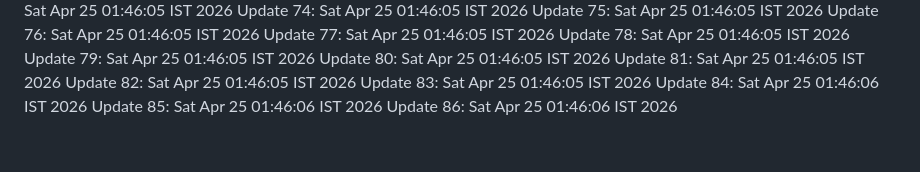
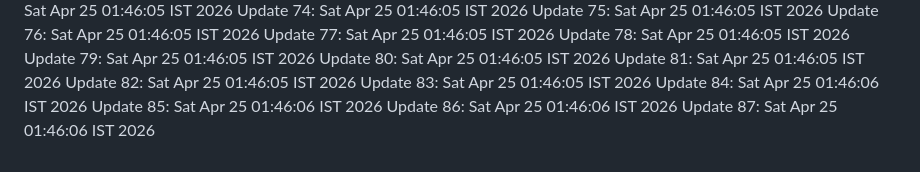
Before and after one commit to noshinck/tavio-2.0, a Markdown page: LOG.md, the part around the change. GitHub-like rendering.

Commit message:
chore: maintenance update iteration 87

```diff
--- a/LOG.md
+++ b/LOG.md
@@ -84,3 +84,4 @@ Update 83: Sat Apr 25 01:46:05 IST 2026
 Update 84: Sat Apr 25 01:46:06 IST 2026
 Update 85: Sat Apr 25 01:46:06 IST 2026
 Update 86: Sat Apr 25 01:46:06 IST 2026
+Update 87: Sat Apr 25 01:46:06 IST 2026
```
